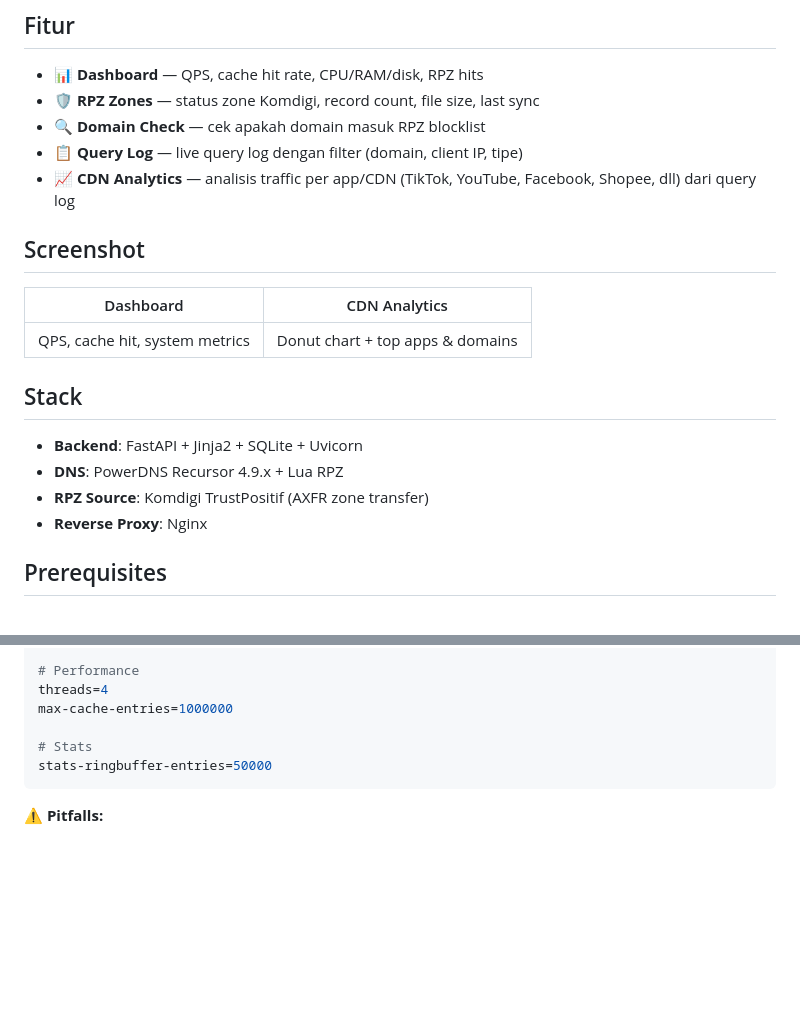
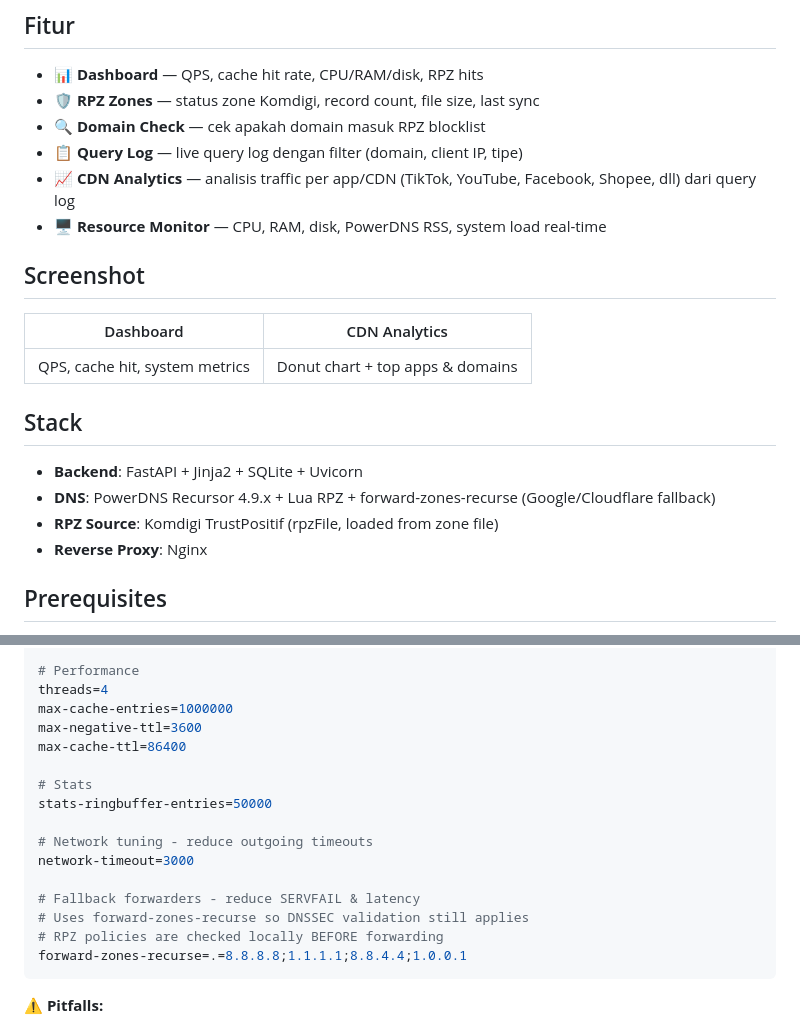
Before and after one commit to alifiandzaki131103-rgb/powerdns-rpz-monitor, a Markdown page: README.md, 2 parts joined by grey strips. Drawn GitHub-style; blank space fills up the shorter version.

````diff
--- a/README.md
+++ b/README.md
@@ -13,6 +13,7 @@ Web GUI monitoring untuk PowerDNS Recursor dengan RPZ (Response Policy Zone) Kom
 - 🔍 **Domain Check** — cek apakah domain masuk RPZ blocklist
 - 📋 **Query Log** — live query log dengan filter (domain, client IP, tipe)
 - 📈 **CDN Analytics** — analisis traffic per app/CDN (TikTok, YouTube, Facebook, Shopee, dll) dari query log
+- 🖥️ **Resource Monitor** — CPU, RAM, disk, PowerDNS RSS, system load real-time
 
 ## Screenshot
 
@@ -23,8 +24,8 @@ Web GUI monitoring untuk PowerDNS Recursor dengan RPZ (Response Policy Zone) Kom
 ## Stack
 
 - **Backend**: FastAPI + Jinja2 + SQLite + Uvicorn
-- **DNS**: PowerDNS Recursor 4.9.x + Lua RPZ
-- **RPZ Source**: Komdigi TrustPositif (AXFR zone transfer)
+- **DNS**: PowerDNS Recursor 4.9.x + Lua RPZ + forward-zones-recurse (Google/Cloudflare fallback)
+- **RPZ Source**: Komdigi TrustPositif (rpzFile, loaded from zone file)
 - **Reverse Proxy**: Nginx
 
 ## Prerequisites
@@ -72,9 +73,19 @@ lua-dns-script=/etc/powerdns/query-log.lua
 # Performance
 threads=4
 max-cache-entries=1000000
+max-negative-ttl=3600
+max-cache-ttl=86400
 
 # Stats
 stats-ringbuffer-entries=50000
+
+# Network tuning - reduce outgoing timeouts
+network-timeout=3000
+
+# Fallback forwarders - reduce SERVFAIL & latency
+# Uses forward-zones-recurse so DNSSEC validation still applies
+# RPZ policies are checked locally BEFORE forwarding
+forward-zones-recurse=.=8.8.8.8;1.1.1.1;8.8.4.4;1.0.0.1
 ```
 
 **⚠️ Pitfalls:**
````
Also changed, not shown: other parts of README.md (+58 -11 lines).
